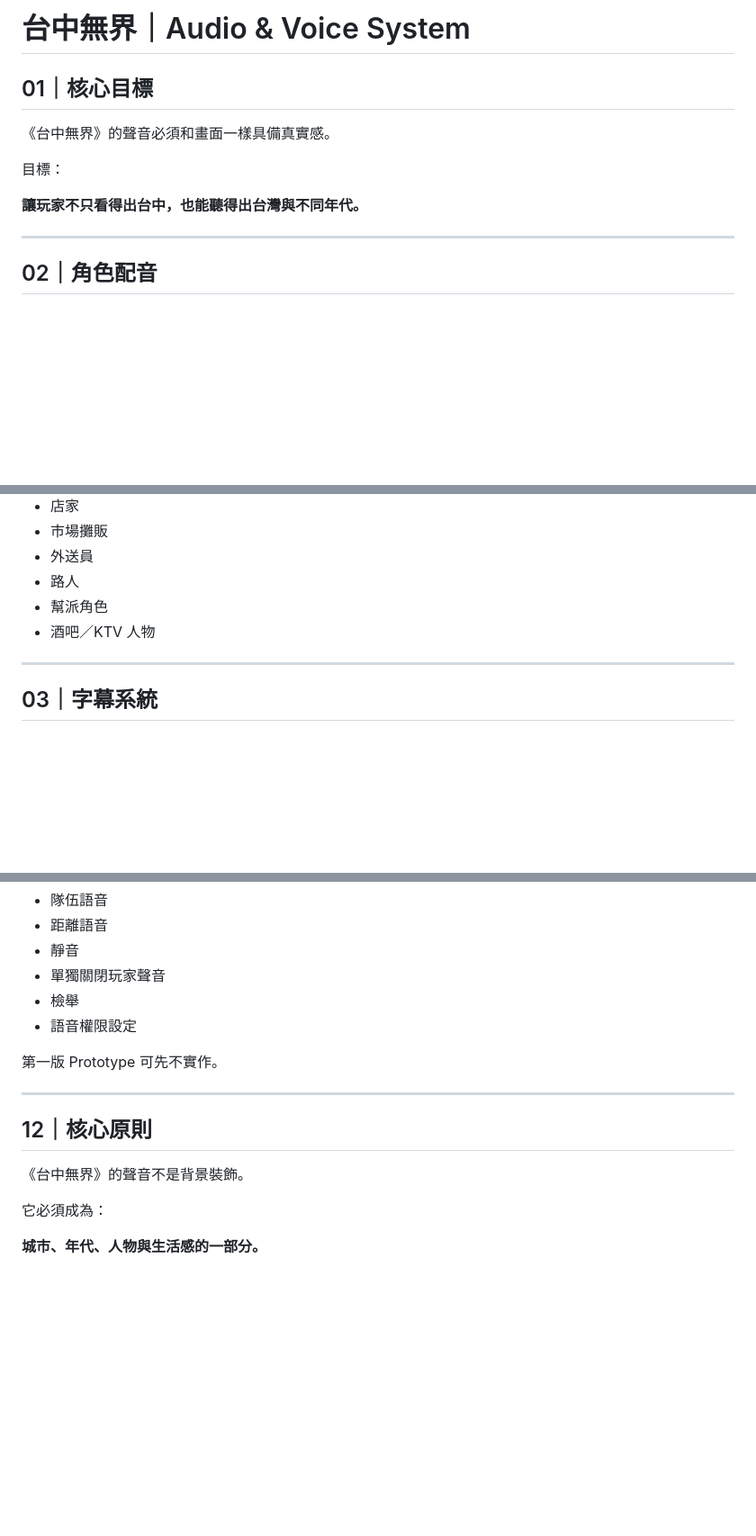
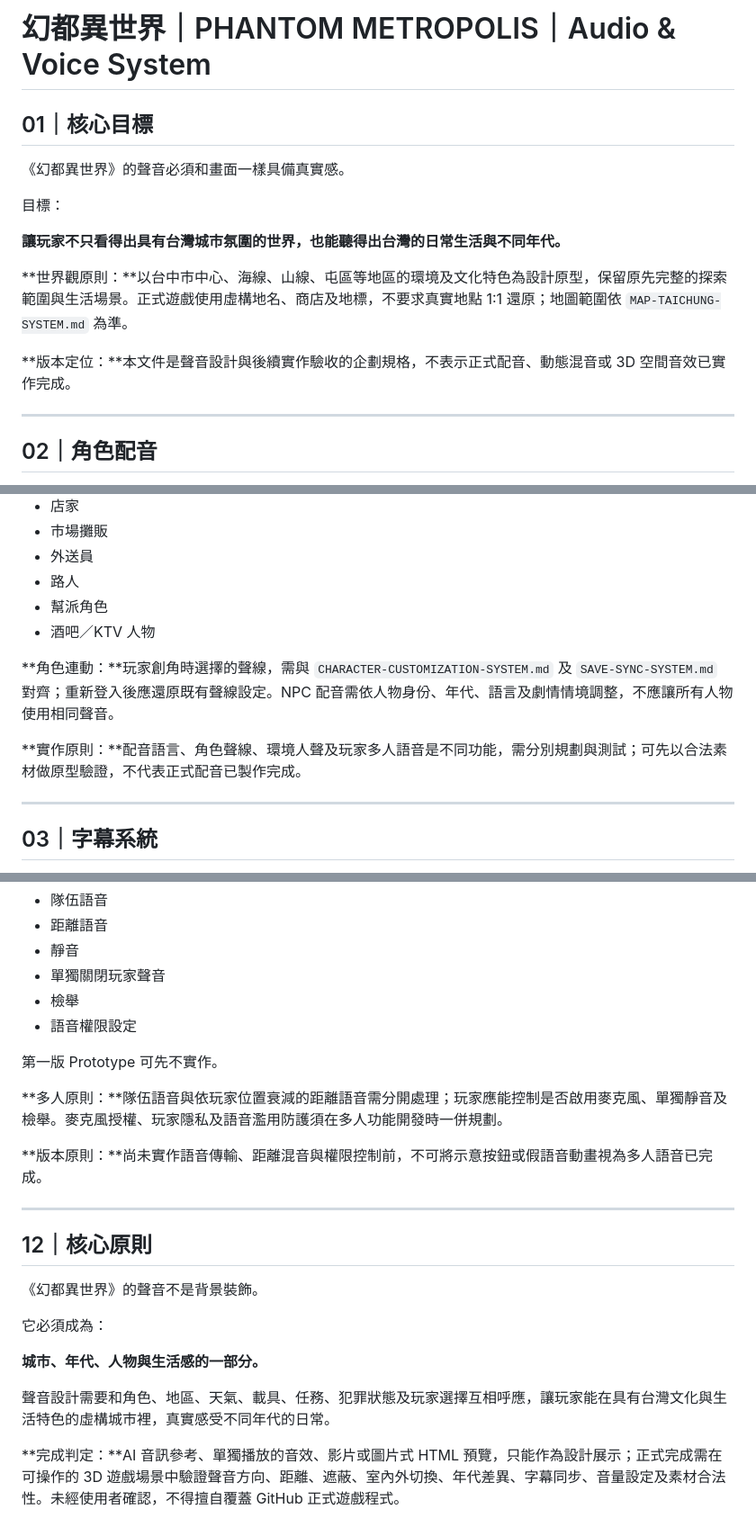
Before and after one commit to taichung-unbound/TAICHUNG-UNBOUND, a Markdown page: docs/AUDIO-VOICE-SYSTEM.md, 3 parts joined by grey strips. Shown at 90% size. GitHub-like rendering; blank space fills up the shorter version.

Commit message:
docs: align audio and voice system with Phantom Metropolis

```diff
--- a/docs/AUDIO-VOICE-SYSTEM.md
+++ b/docs/AUDIO-VOICE-SYSTEM.md
@@ -1,12 +1,16 @@
-# 台中無界｜Audio & Voice System
+# 幻都異世界｜PHANTOM METROPOLIS｜Audio & Voice System
 
 ## 01｜核心目標
 
-《台中無界》的聲音必須和畫面一樣具備真實感。
+《幻都異世界》的聲音必須和畫面一樣具備真實感。
 
 目標：
 
-**讓玩家不只看得出台中，也能聽得出台灣與不同年代。**
+**讓玩家不只看得出具有台灣城市氛圍的世界，也能聽得出台灣的日常生活與不同年代。**
+
+**世界觀原則：**以台中市中心、海線、山線、屯區等地區的環境及文化特色為設計原型，保留原先完整的探索範圍與生活場景。正式遊戲使用虛構地名、商店及地標，不要求真實地點 1:1 還原；地圖範圍依 `MAP-TAICHUNG-SYSTEM.md` 為準。
+
+**版本定位：**本文件是聲音設計與後續實作驗收的企劃規格，不表示正式配音、動態混音或 3D 空間音效已實作完成。
 
 ---
 
@@ -33,6 +37,10 @@
 - 幫派角色
 - 酒吧／KTV 人物
 
+**角色連動：**玩家創角時選擇的聲線，需與 `CHARACTER-CUSTOMIZATION-SYSTEM.md` 及 `SAVE-SYNC-SYSTEM.md` 對齊；重新登入後應還原既有聲線設定。NPC 配音需依人物身份、年代、語言及劇情情境調整，不應讓所有人物使用相同聲音。
+
+**實作原則：**配音語言、角色聲線、環境人聲及玩家多人語音是不同功能，需分別規劃與測試；可先以合法素材做原型驗證，不代表正式配音已製作完成。
+
 ---
 
 ## 03｜字幕系統
@@ -283,12 +315,20 @@
 
 第一版 Prototype 可先不實作。
 
+**多人原則：**隊伍語音與依玩家位置衰減的距離語音需分開處理；玩家應能控制是否啟用麥克風、單獨靜音及檢舉。麥克風授權、玩家隱私及語音濫用防護須在多人功能開發時一併規劃。
+
+**版本原則：**尚未實作語音傳輸、距離混音與權限控制前，不可將示意按鈕或假語音動畫視為多人語音已完成。
+
 ---
 
 ## 12｜核心原則
 
-《台中無界》的聲音不是背景裝飾。
+《幻都異世界》的聲音不是背景裝飾。
 
 它必須成為：
 
 **城市、年代、人物與生活感的一部分。**
+
+聲音設計需要和角色、地區、天氣、載具、任務、犯罪狀態及玩家選擇互相呼應，讓玩家能在具有台灣文化與生活特色的虛構城市裡，真實感受不同年代的日常。
+
+**完成判定：**AI 音訊參考、單獨播放的音效、影片或圖片式 HTML 預覽，只能作為設計展示；正式完成需在可操作的 3D 遊戲場景中驗證聲音方向、距離、遮蔽、室內外切換、年代差異、字幕同步、音量設定及素材合法性。未經使用者確認，不得擅自覆蓋 GitHub 正式遊戲程式。
```
Also changed, not shown: other parts of docs/AUDIO-VOICE-SYSTEM.md (+24 -0 lines).
